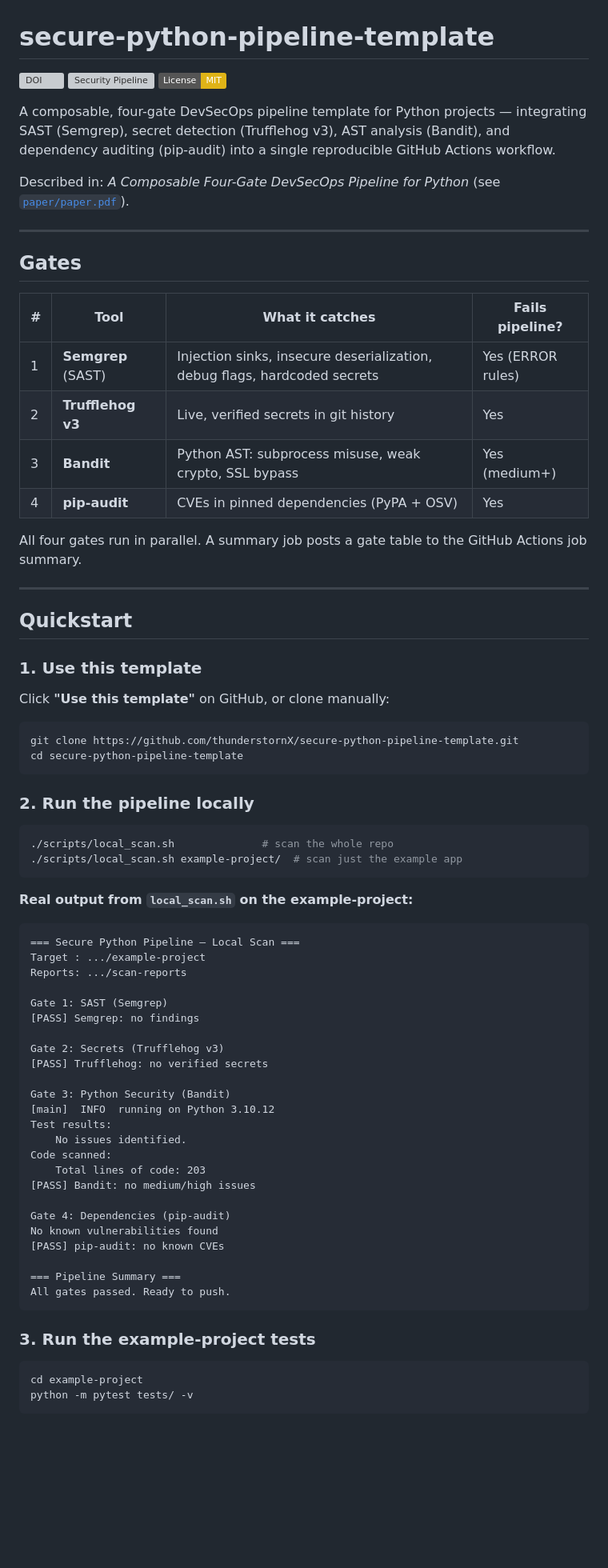
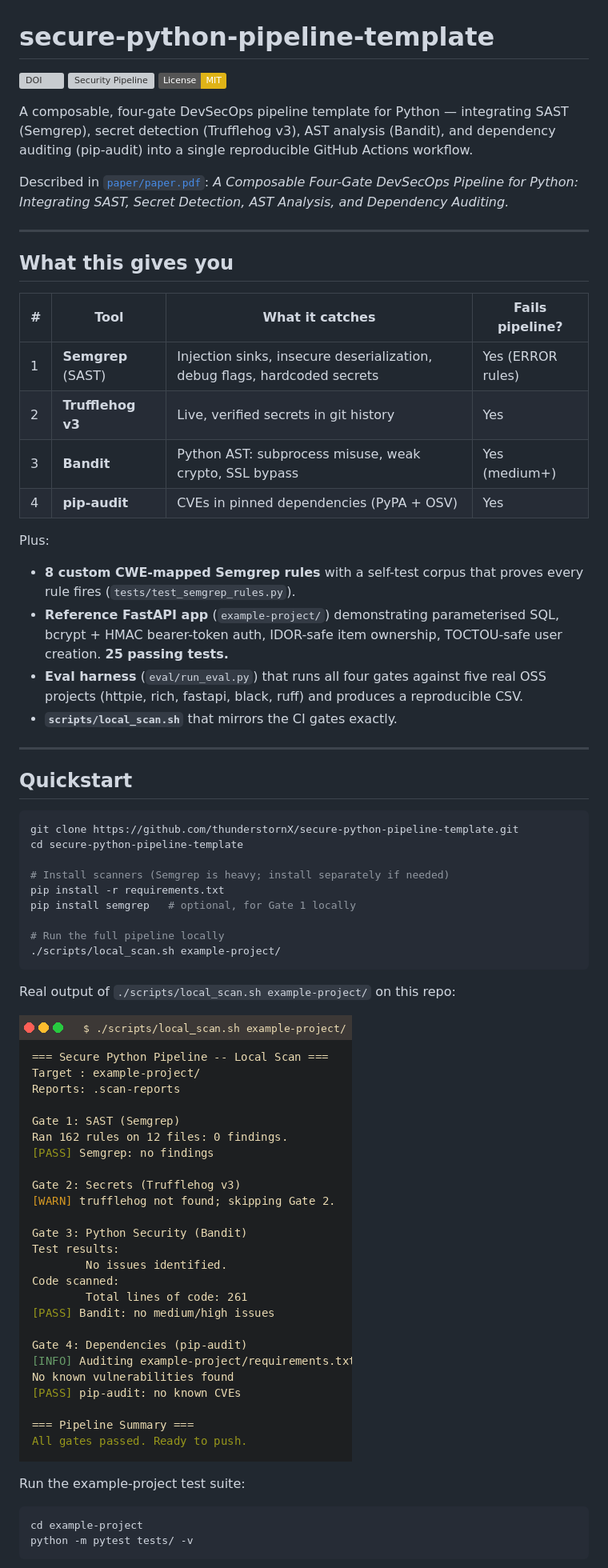
Before and after one commit to thunderstornX/secure-python-pipeline-template, a Markdown page: README.md, the part around one of its changes. Shown at 80% size. Rendered like a GitHub page; pictures changed too: paper/figures/local_scan.png (added); badges without logos; blank space fills up the shorter version; grey boxes are pictures that could not be loaded.

````diff
--- a/README.md
+++ b/README.md
@@ -4,16 +4,18 @@
 [![Security Pipeline](https://github.com/thunderstornX/secure-python-pipeline-template/actions/workflows/security.yml/badge.svg)](https://github.com/thunderstornX/secure-python-pipeline-template/actions/workflows/security.yml)
 [![License: MIT](https://img.shields.io/badge/License-MIT-yellow.svg)](LICENSE)
 
-A composable, four-gate DevSecOps pipeline template for Python projects —
-integrating SAST (Semgrep), secret detection (Trufflehog v3), AST analysis
-(Bandit), and dependency auditing (pip-audit) into a single reproducible
-GitHub Actions workflow.
+A composable, four-gate DevSecOps pipeline template for Python — integrating
+SAST (Semgrep), secret detection (Trufflehog v3), AST analysis (Bandit), and
+dependency auditing (pip-audit) into a single reproducible GitHub Actions
+workflow.
 
-Described in: *A Composable Four-Gate DevSecOps Pipeline for Python* (see [`paper/paper.pdf`](paper/paper.pdf)).
+Described in [`paper/paper.pdf`](paper/paper.pdf): *A Composable Four-Gate
+DevSecOps Pipeline for Python: Integrating SAST, Secret Detection, AST
+Analysis, and Dependency Auditing.*
 
 ---
 
-## Gates
+## What this gives you
 
 | # | Tool | What it catches | Fails pipeline? |
 |---|------|-----------------|-----------------|
@@ -22,58 +24,34 @@ Described in: *A Composable Four-Gate DevSecOps Pipeline for Python* (see [`pape
 | 3 | **Bandit** | Python AST: subprocess misuse, weak crypto, SSL bypass | Yes (medium+) |
 | 4 | **pip-audit** | CVEs in pinned dependencies (PyPA + OSV) | Yes |
 
-All four gates run in parallel. A summary job posts a gate table to the GitHub Actions job summary.
+Plus:
+
+- **8 custom CWE-mapped Semgrep rules** with a self-test corpus that proves every rule fires (`tests/test_semgrep_rules.py`).
+- **Reference FastAPI app** (`example-project/`) demonstrating parameterised SQL, bcrypt + HMAC bearer-token auth, IDOR-safe item ownership, TOCTOU-safe user creation. **25 passing tests.**
+- **Eval harness** (`eval/run_eval.py`) that runs all four gates against five real OSS projects (httpie, rich, fastapi, black, ruff) and produces a reproducible CSV.
+- **`scripts/local_scan.sh`** that mirrors the CI gates exactly.
 
 ---
 
 ## Quickstart
 
-### 1. Use this template
-
-Click **"Use this template"** on GitHub, or clone manually:
-
 ```bash
 git clone https://github.com/thunderstornX/secure-python-pipeline-template.git
 cd secure-python-pipeline-template
+
+# Install scanners (Semgrep is heavy; install separately if needed)
+pip install -r requirements.txt
+pip install semgrep   # optional, for Gate 1 locally
+
+# Run the full pipeline locally
+./scripts/local_scan.sh example-project/
 ```
 
-### 2. Run the pipeline locally
+Real output of `./scripts/local_scan.sh example-project/` on this repo:
 
-```bash
-./scripts/local_scan.sh              # scan the whole repo
-./scripts/local_scan.sh example-project/  # scan just the example app
-```
+![local_scan output](paper/figures/local_scan.png)
 
-**Real output from `local_scan.sh` on the example-project:**
-
-```
-=== Secure Python Pipeline — Local Scan ===
-Target : .../example-project
-Reports: .../scan-reports
-
-Gate 1: SAST (Semgrep)
-[PASS] Semgrep: no findings
-
-Gate 2: Secrets (Trufflehog v3)
-[PASS] Trufflehog: no verified secrets
-
-Gate 3: Python Security (Bandit)
-[main]  INFO  running on Python 3.10.12
-Test results:
-    No issues identified.
-Code scanned:
-    Total lines of code: 203
-[PASS] Bandit: no medium/high issues
-
-Gate 4: Dependencies (pip-audit)
-No known vulnerabilities found
-[PASS] pip-audit: no known CVEs
-
-=== Pipeline Summary ===
-All gates passed. Ready to push.
-```
-
-### 3. Run the example-project tests
+Run the example-project test suite:
 
 ```bash
 cd example-project
````
Also changed, not shown: other parts of README.md (+48 -48 lines), paper/figures/eval_harness.png (added), paper/figures/pytest.png (added), 8 other files.
